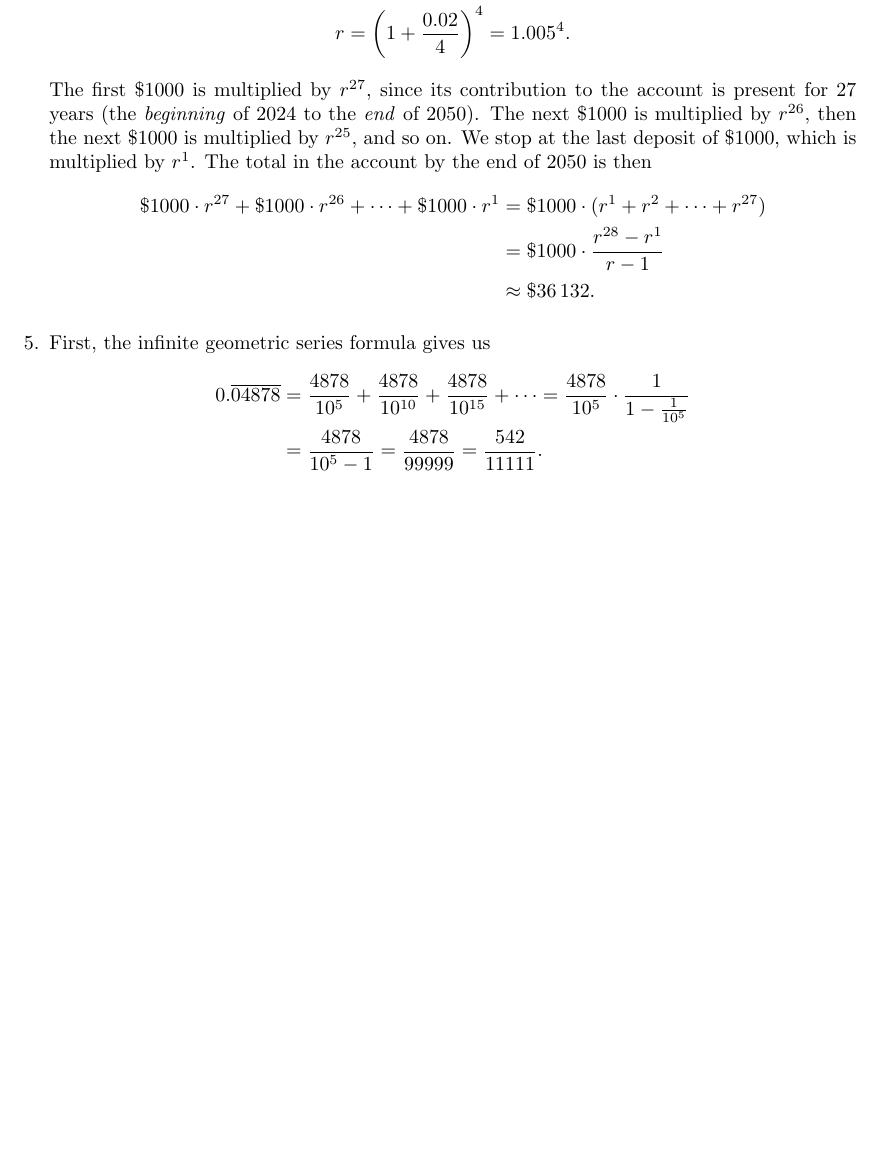
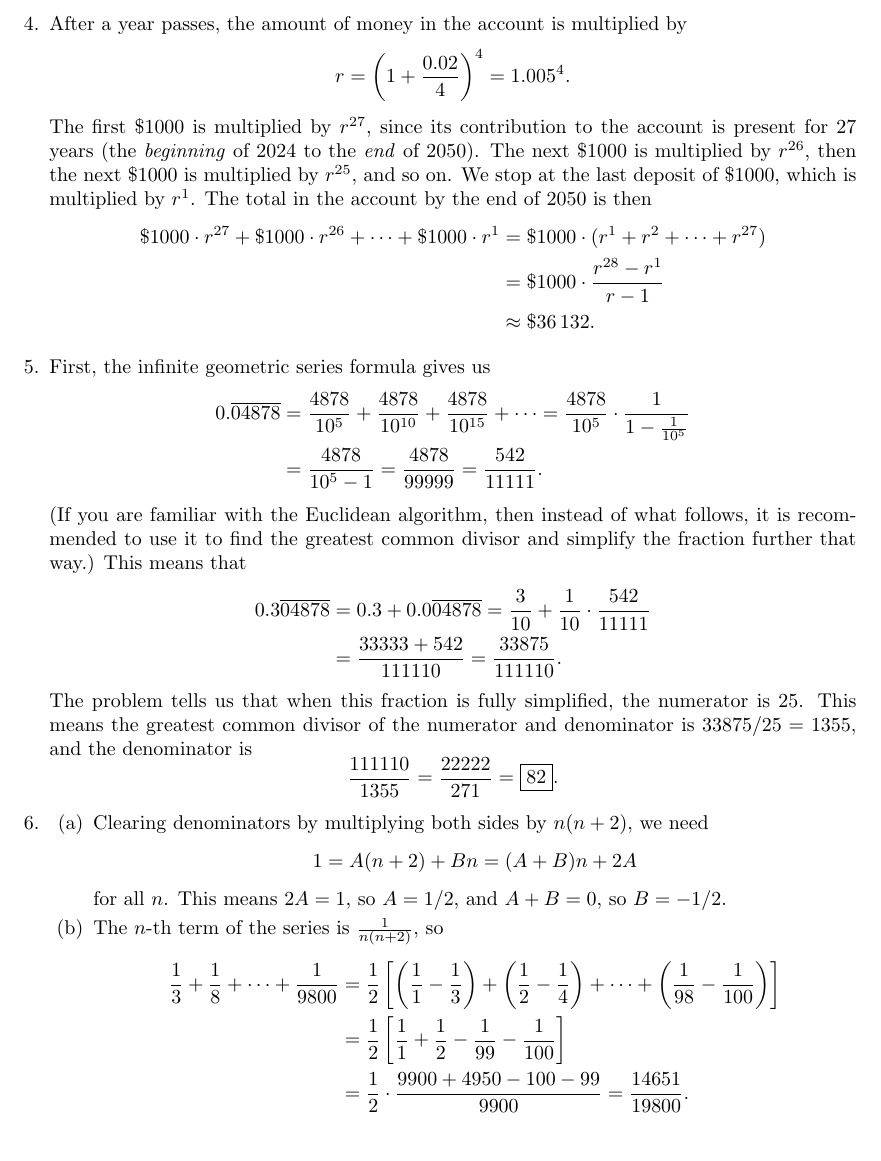
Before and after one commit to azhou5849/azhou5849.github.io, a LaTeX document (teaching/alg1-f/alg1-f.tex, which reads teaching/alg1-f/alg1-f-sequences.tex): part of page 14 of 14, cut at the place of the change, the shorter picture padded with empty space. Compiled offline with pdfLaTeX.

Commit message:
sequences
finished solutions to 5 and 6

```diff
--- a/teaching/alg1-f/alg1-f-sequences.tex
+++ b/teaching/alg1-f/alg1-f-sequences.tex
@@ -149,4 +149,26 @@ The first $\$1000$ is multiplied by $r^{27}$, since its contribution to the acco
 0.\overline{04878} &= \frac{4878}{10^5} + \frac{4878}{10^{10}} + \frac{4878}{10^{15}} + \cdots = \frac{4878}{10^5}\cdot\frac{1}{1 - \tfrac{1}{10^5}} \\
 &= \frac{4878}{10^5 - 1} = \frac{4878}{99999} = \frac{542}{11111}.
 \end{align*}
+(If you are familiar with the Euclidean algorithm, then instead of what follows, it is recommended to use it to find the greatest common divisor and simplify the fraction further that way.) This means that
+\begin{align*}
+ 0.3\overline{04878} &= 0.3 + 0.0\overline{04878} = \frac{3}{10} + \frac{1}{10}\cdot\frac{542}{11111} \\
+ &= \frac{33333 + 542}{111110} = \frac{33875}{111110}.
+\end{align*}
+The problem tells us that when this fraction is fully simplified, the numerator is $25$. This means the greatest common divisor of the numerator and denominator is $33875/25 = 1355$, and the denominator is
+\begin{equation*}
+\frac{111110}{1355} = \frac{22222}{271} = \boxed{82}.
+\end{equation*}
+\item \begin{enumerate}
+\item Clearing denominators by multiplying both sides by $n(n + 2)$, we need
+\begin{equation*}
+1 = A(n + 2) + Bn = (A + B)n + 2A
+\end{equation*}
+for all $n$. This means $2A = 1$, so $A = 1/2$, and $A + B = 0$, so $B = -1/2$.
+\item The $n$-th term of the series is $\tfrac{1}{n(n + 2)}$, so
+\begin{align*}
+\frac{1}{3} + \frac{1}{8} + \cdots + \frac{1}{9800} &= \frac{1}{2}\left[\left(\frac{1}{1} - \frac{1}{3}\right) + \left(\frac{1}{2} - \frac{1}{4}\right) + \cdots + \left(\frac{1}{98} - \frac{1}{100}\right)\right] \\
+&= \frac{1}{2}\left[\frac{1}{1} + \frac{1}{2} - \frac{1}{99} - \frac{1}{100}\right] \\
+&= \frac{1}{2}\cdot\frac{9900 + 4950 - 100 - 99}{9900} = \frac{14651}{19800}.
+\end{align*}
 \end{enumerate}
+\end{enumerate}
```
Also changed, not shown: teaching/alg1-f/alg1-f.pdf.
